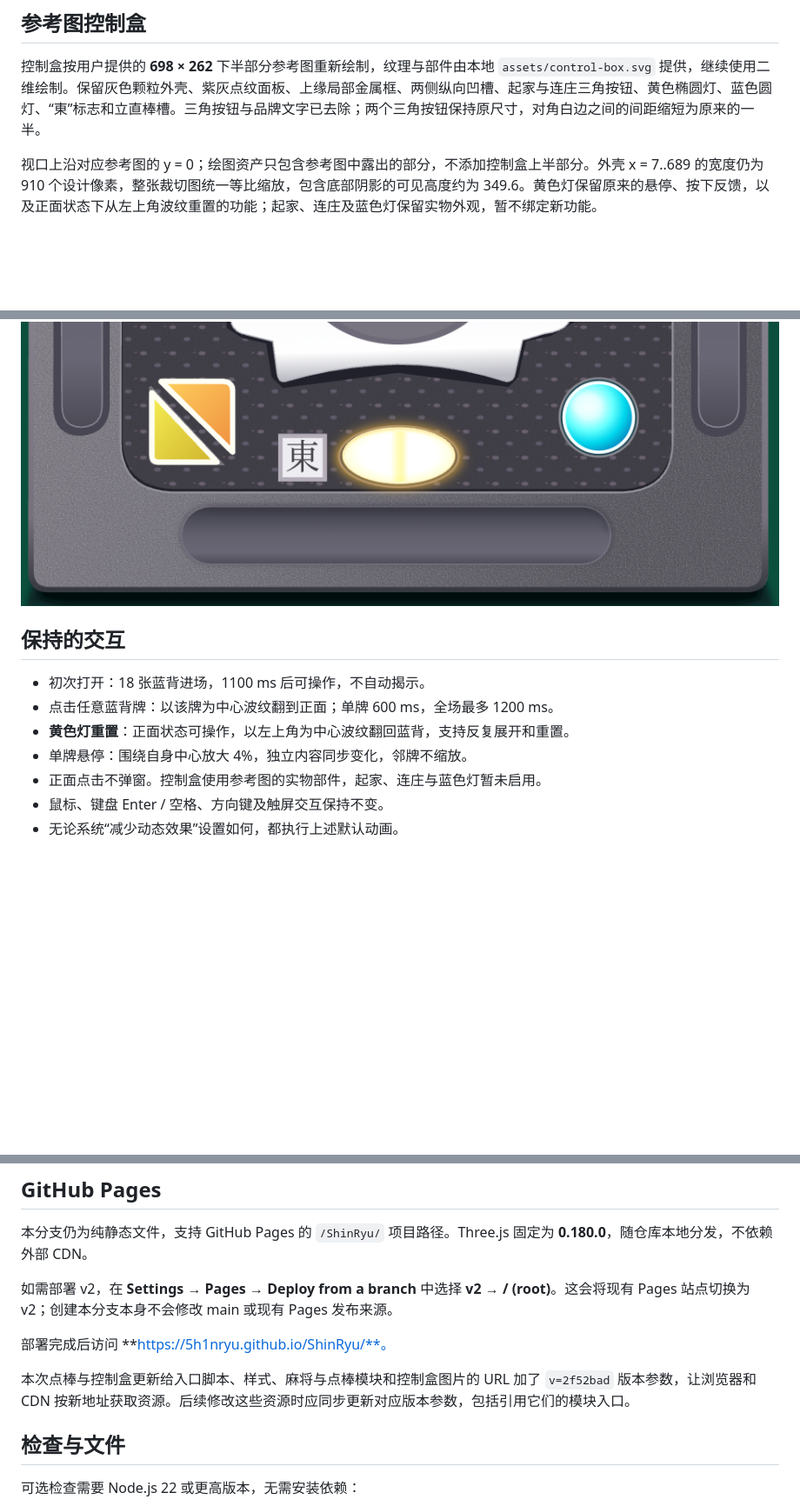
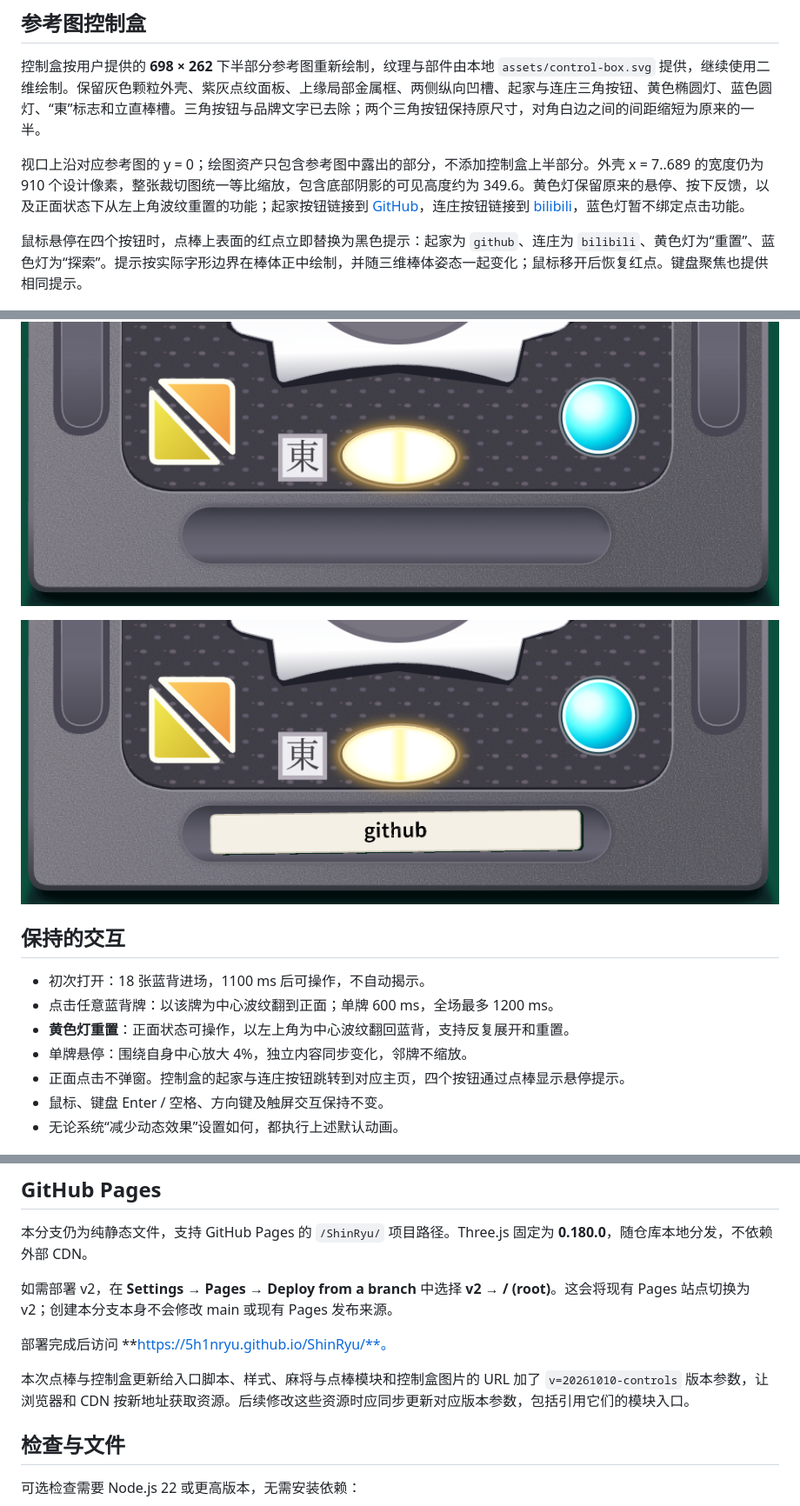
Before and after one commit to 5h1nRyu/ShinRyu, a Markdown page: README.md, 3 parts joined by grey strips. Shown at 87% size. Rendered like a GitHub page; pictures changed too: docs/v2-control-hint.png (added); blank space fills up the shorter version.

Commit message:
Link control buttons and show centered hints on the 3D stick

```diff
--- a/README.md
+++ b/README.md
@@ -24,9 +24,13 @@
 
 控制盒按用户提供的 **698 × 262** 下半部分参考图重新绘制，纹理与部件由本地 `assets/control-box.svg` 提供，继续使用二维绘制。保留灰色颗粒外壳、紫灰点纹面板、上缘局部金属框、两侧纵向凹槽、起家与连庄三角按钮、黄色椭圆灯、蓝色圆灯、“東”标志和立直棒槽。三角按钮与品牌文字已去除；两个三角按钮保持原尺寸，对角白边之间的间距缩短为原来的一半。
 
-视口上沿对应参考图的 y = 0；绘图资产只包含参考图中露出的部分，不添加控制盒上半部分。外壳 x = 7..689 的宽度仍为 910 个设计像素，整张裁切图统一等比缩放，包含底部阴影的可见高度约为 349.6。黄色灯保留原来的悬停、按下反馈，以及正面状态下从左上角波纹重置的功能；起家、连庄及蓝色灯保留实物外观，暂不绑定新功能。
+视口上沿对应参考图的 y = 0；绘图资产只包含参考图中露出的部分，不添加控制盒上半部分。外壳 x = 7..689 的宽度仍为 910 个设计像素，整张裁切图统一等比缩放，包含底部阴影的可见高度约为 349.6。黄色灯保留原来的悬停、按下反馈，以及正面状态下从左上角波纹重置的功能；起家按钮链接到 [GitHub](https://github.com/5h1nRyu)，连庄按钮链接到 [bilibili](https://space.bilibili.com/3546925661948276)，蓝色灯暂不绑定点击功能。
+
+鼠标悬停在四个按钮时，点棒上表面的红点立即替换为黑色提示：起家为 `github`、连庄为 `bilibili`、黄色灯为“重置”、蓝色灯为“探索”。提示按实际字形边界在棒体正中绘制，并随三维棒体姿态一起变化；鼠标移开后恢复红点。键盘聚焦也提供相同提示。
 
 ![参考图控制盒的露出范围与部件](docs/v2-control-preview.png)
+
+![悬停起家按钮时，点棒中央显示 github](docs/v2-control-hint.png)
 
 ## 保持的交互
 
@@ -34,7 +38,7 @@
 - 点击任意蓝背牌：以该牌为中心波纹翻到正面；单牌 600 ms，全场最多 1200 ms。
 - **黄色灯重置**：正面状态可操作，以左上角为中心波纹翻回蓝背，支持反复展开和重置。
 - 单牌悬停：围绕自身中心放大 4%，独立内容同步变化，邻牌不缩放。
-- 正面点击不弹窗。控制盒使用参考图的实物部件，起家、连庄与蓝色灯暂未启用。
+- 正面点击不弹窗。控制盒的起家与连庄按钮跳转到对应主页，四个按钮通过点棒显示悬停提示。
 - 鼠标、键盘 Enter / 空格、方向键及触屏交互保持不变。
 - 无论系统“减少动态效果”设置如何，都执行上述默认动画。
 
@@ -77,7 +81,7 @@ python3 -m http.server 8080
 
 部署完成后访问 **https://5h1nryu.github.io/ShinRyu/**。
 
-本次点棒与控制盒更新给入口脚本、样式、麻将与点棒模块和控制盒图片的 URL 加了 `v=2f52bad` 版本参数，让浏览器和 CDN 按新地址获取资源。后续修改这些资源时应同步更新对应版本参数，包括引用它们的模块入口。
+本次点棒与控制盒更新给入口脚本、样式、麻将与点棒模块和控制盒图片的 URL 加了 `v=20261010-controls` 版本参数，让浏览器和 CDN 按新地址获取资源。后续修改这些资源时应同步更新对应版本参数，包括引用它们的模块入口。
 
 ## 检查与文件
 
```
Also changed, not shown: 4 other files.
